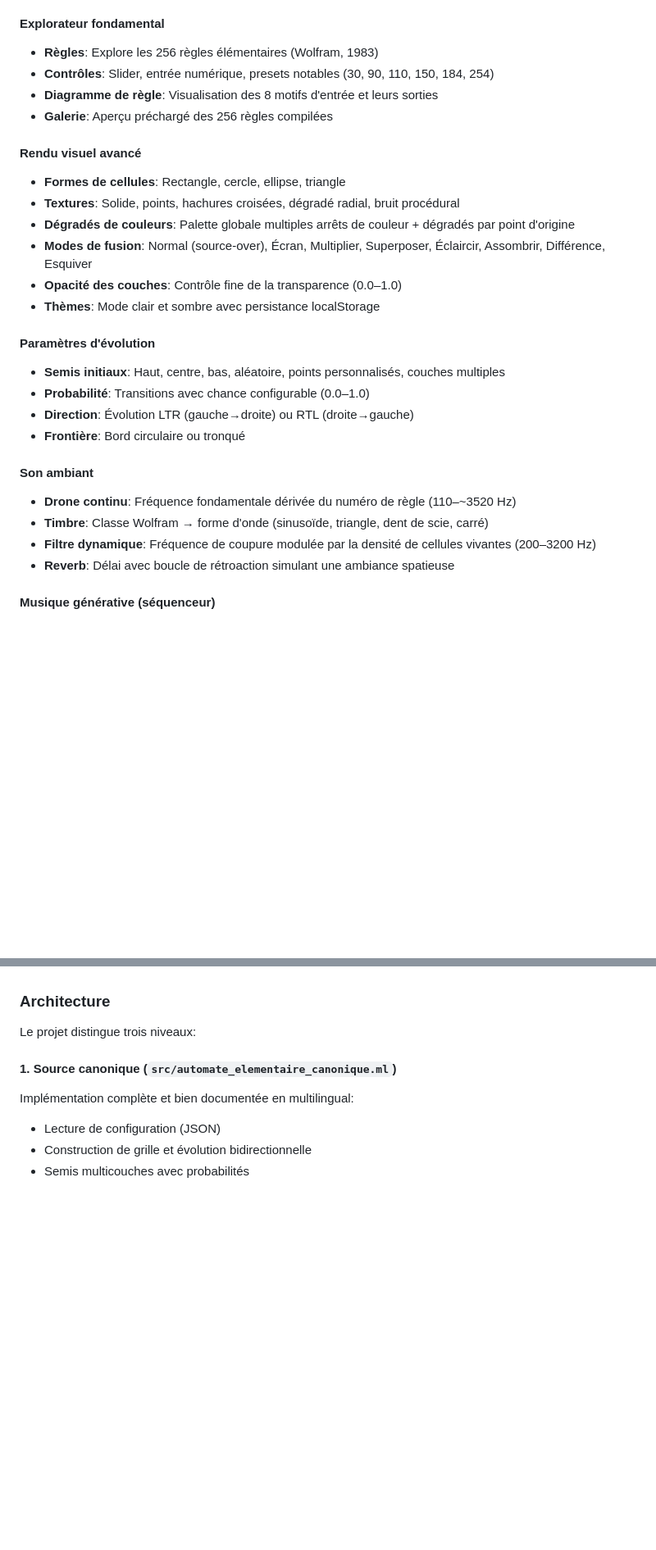
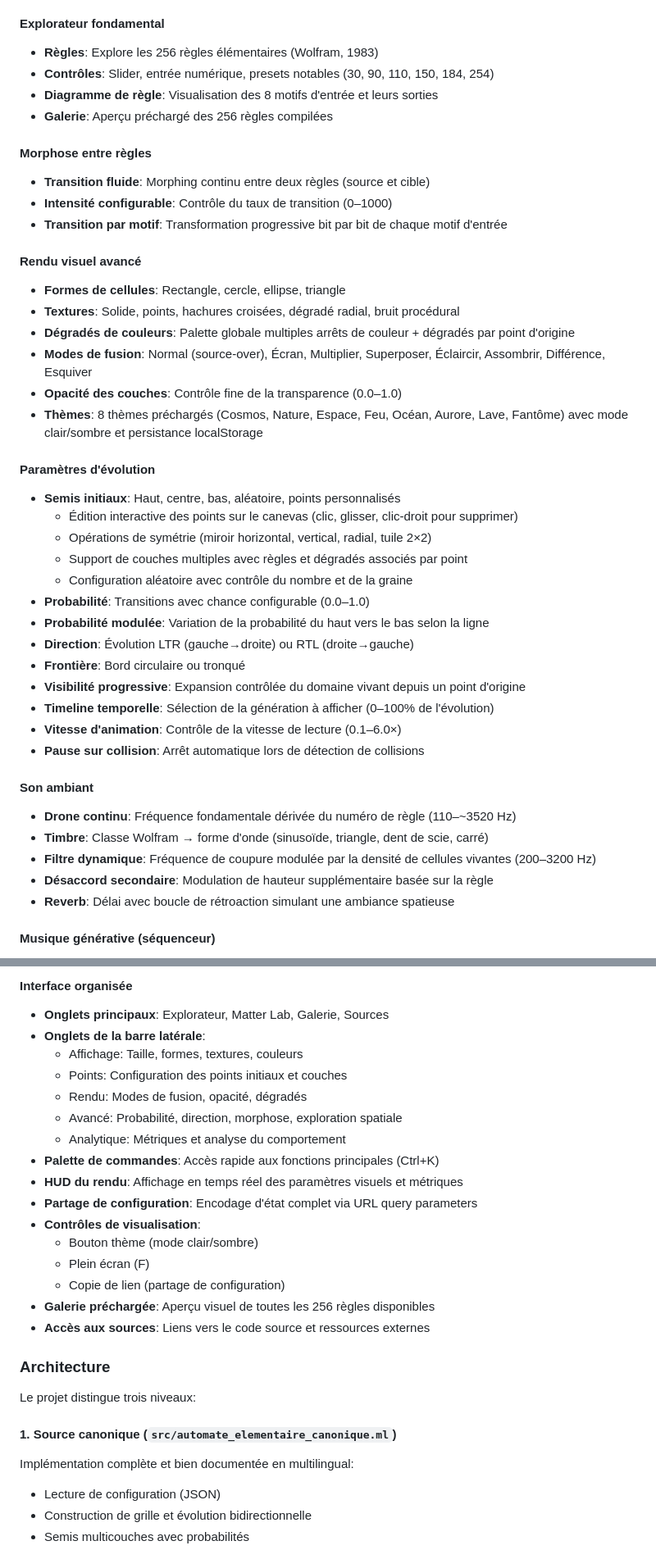
Before and after one commit to multilingualprogramming/cellcosmos, a Markdown page: README.md, 2 parts joined by grey strips. Shown at 82% size. Drawn GitHub-style; blank space fills up the shorter version.

```diff
--- a/README.md
+++ b/README.md
@@ -20,6 +20,12 @@ Le projet démontre qu'un programme scientifique et visuel complexe peut être:
 - **Diagramme de règle**: Visualisation des 8 motifs d'entrée et leurs sorties
 - **Galerie**: Aperçu préchargé des 256 règles compilées
 
+#### Morphose entre règles
+
+- **Transition fluide**: Morphing continu entre deux règles (source et cible)
+- **Intensité configurable**: Contrôle du taux de transition (0–1000)
+- **Transition par motif**: Transformation progressive bit par bit de chaque motif d'entrée
+
 #### Rendu visuel avancé
 
 - **Formes de cellules**: Rectangle, cercle, ellipse, triangle
@@ -27,20 +33,30 @@ Le projet démontre qu'un programme scientifique et visuel complexe peut être:
 - **Dégradés de couleurs**: Palette globale multiples arrêts de couleur + dégradés par point d'origine
 - **Modes de fusion**: Normal (source-over), Écran, Multiplier, Superposer, Éclaircir, Assombrir, Différence, Esquiver
 - **Opacité des couches**: Contrôle fine de la transparence (0.0–1.0)
-- **Thèmes**: Mode clair et sombre avec persistance localStorage
+- **Thèmes**: 8 thèmes préchargés (Cosmos, Nature, Espace, Feu, Océan, Aurore, Lave, Fantôme) avec mode clair/sombre et persistance localStorage
 
 #### Paramètres d'évolution
 
-- **Semis initiaux**: Haut, centre, bas, aléatoire, points personnalisés, couches multiples
+- **Semis initiaux**: Haut, centre, bas, aléatoire, points personnalisés
+  - Édition interactive des points sur le canevas (clic, glisser, clic-droit pour supprimer)
+  - Opérations de symétrie (miroir horizontal, vertical, radial, tuile 2×2)
+  - Support de couches multiples avec règles et dégradés associés par point
+  - Configuration aléatoire avec contrôle du nombre et de la graine
 - **Probabilité**: Transitions avec chance configurable (0.0–1.0)
+- **Probabilité modulée**: Variation de la probabilité du haut vers le bas selon la ligne
 - **Direction**: Évolution LTR (gauche→droite) ou RTL (droite→gauche)
 - **Frontière**: Bord circulaire ou tronqué
+- **Visibilité progressive**: Expansion contrôlée du domaine vivant depuis un point d'origine
+- **Timeline temporelle**: Sélection de la génération à afficher (0–100% de l'évolution)
+- **Vitesse d'animation**: Contrôle de la vitesse de lecture (0.1–6.0×)
+- **Pause sur collision**: Arrêt automatique lors de détection de collisions
 
 #### Son ambiant
 
 - **Drone continu**: Fréquence fondamentale dérivée du numéro de règle (110–~3520 Hz)
 - **Timbre**: Classe Wolfram → forme d'onde (sinusoïde, triangle, dent de scie, carré)
 - **Filtre dynamique**: Fréquence de coupure modulée par la densité de cellules vivantes (200–3200 Hz)
+- **Désaccord secondaire**: Modulation de hauteur supplémentaire basée sur la règle
 - **Reverb**: Délai avec boucle de rétroaction simulant une ambiance spatieuse
 
 #### Musique générative (séquenceur)
@@ -58,3 +143,21 @@ Le projet démontre qu'un programme scientifique et visuel complexe peut être:
+#### Interface organisée
+
+- **Onglets principaux**: Explorateur, Matter Lab, Galerie, Sources
+- **Onglets de la barre latérale**:
+  - Affichage: Taille, formes, textures, couleurs
+  - Points: Configuration des points initiaux et couches
+  - Rendu: Modes de fusion, opacité, dégradés
+  - Avancé: Probabilité, direction, morphose, exploration spatiale
+  - Analytique: Métriques et analyse du comportement
+- **Palette de commandes**: Accès rapide aux fonctions principales (Ctrl+K)
+- **HUD du rendu**: Affichage en temps réel des paramètres visuels et métriques
+- **Partage de configuration**: Encodage d'état complet via URL query parameters
+- **Contrôles de visualisation**:
+  - Bouton thème (mode clair/sombre)
+  - Plein écran (F)
+  - Copie de lien (partage de configuration)
+- **Galerie préchargée**: Aperçu visuel de toutes les 256 règles disponibles
+- **Accès aux sources**: Liens vers le code source et ressources externes
 
 ### Architecture
 
```
Also changed, not shown: other parts of README.md (+83 -3 lines).
